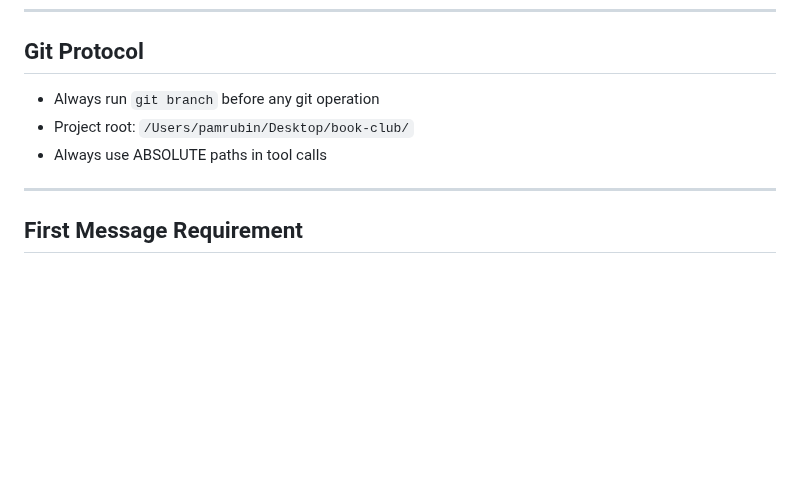
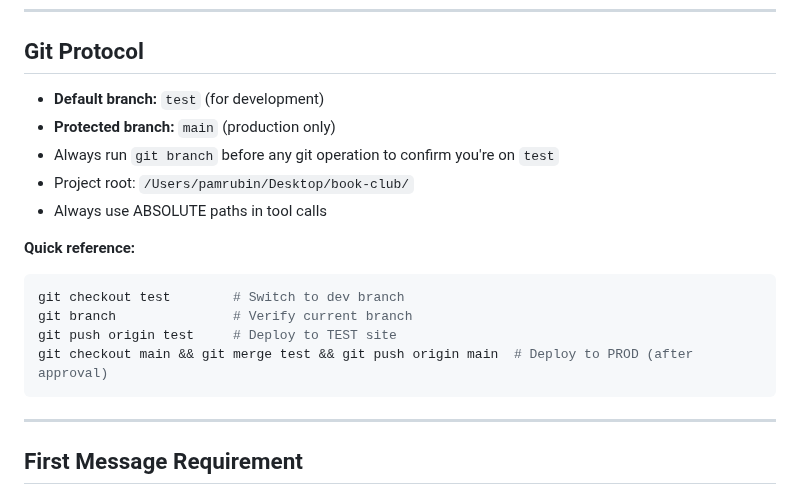
Before and after one commit to pkrubin/book-club-companion, a Markdown page: README_FOR_AI.md, the part around the change. GitHub-like rendering; blank space fills up the shorter version.

Commit message:
docs: Align Git Protocol with deployment workflow
- Default branch is test (development)
- Main is protected (production only)
- Added quick reference commands

````diff
--- a/README_FOR_AI.md
+++ b/README_FOR_AI.md
@@ -213,9 +213,19 @@ project/
 
 ## Git Protocol
 
-- Always run `git branch` before any git operation
+- **Default branch:** `test` (for development)
+- **Protected branch:** `main` (production only)
+- Always run `git branch` before any git operation to confirm you're on `test`
 - Project root: `/Users/pamrubin/Desktop/book-club/`
 - Always use ABSOLUTE paths in tool calls
+
+**Quick reference:**
+```bash
+git checkout test        # Switch to dev branch
+git branch               # Verify current branch
+git push origin test     # Deploy to TEST site
+git checkout main && git merge test && git push origin main  # Deploy to PROD (after approval)
+```
 
 ---
 
````
